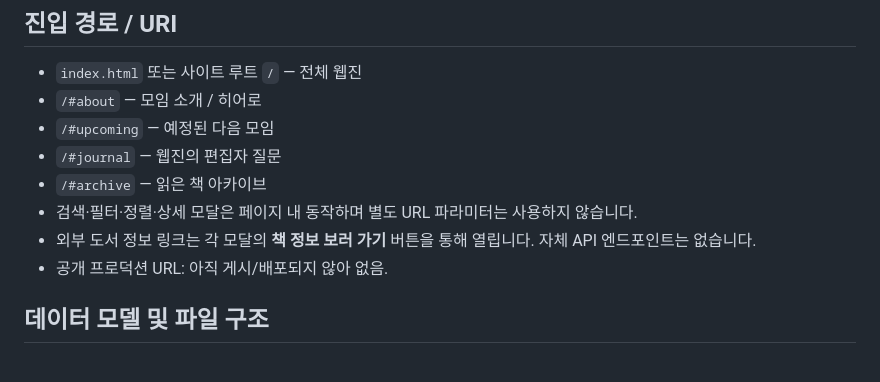
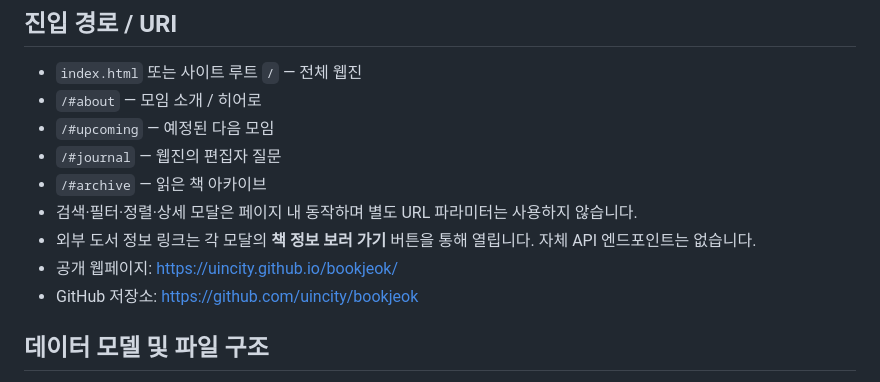
Before and after one commit to uincity/bookjeok, a Markdown page: README.md, the part around the change. Rendered like a GitHub page.

Commit message:
Document GitHub Pages URL

```diff
--- a/README.md
+++ b/README.md
@@ -21,7 +21,8 @@
 - `/#archive` — 읽은 책 아카이브
 - 검색·필터·정렬·상세 모달은 페이지 내 동작하며 별도 URL 파라미터는 사용하지 않습니다.
 - 외부 도서 정보 링크는 각 모달의 **책 정보 보러 가기** 버튼을 통해 열립니다. 자체 API 엔드포인트는 없습니다.
-- 공개 프로덕션 URL: 아직 게시/배포되지 않아 없음.
+- 공개 웹페이지: https://uincity.github.io/bookjeok/
+- GitHub 저장소: https://github.com/uincity/bookjeok
 
 ## 데이터 모델 및 파일 구조
 
```
